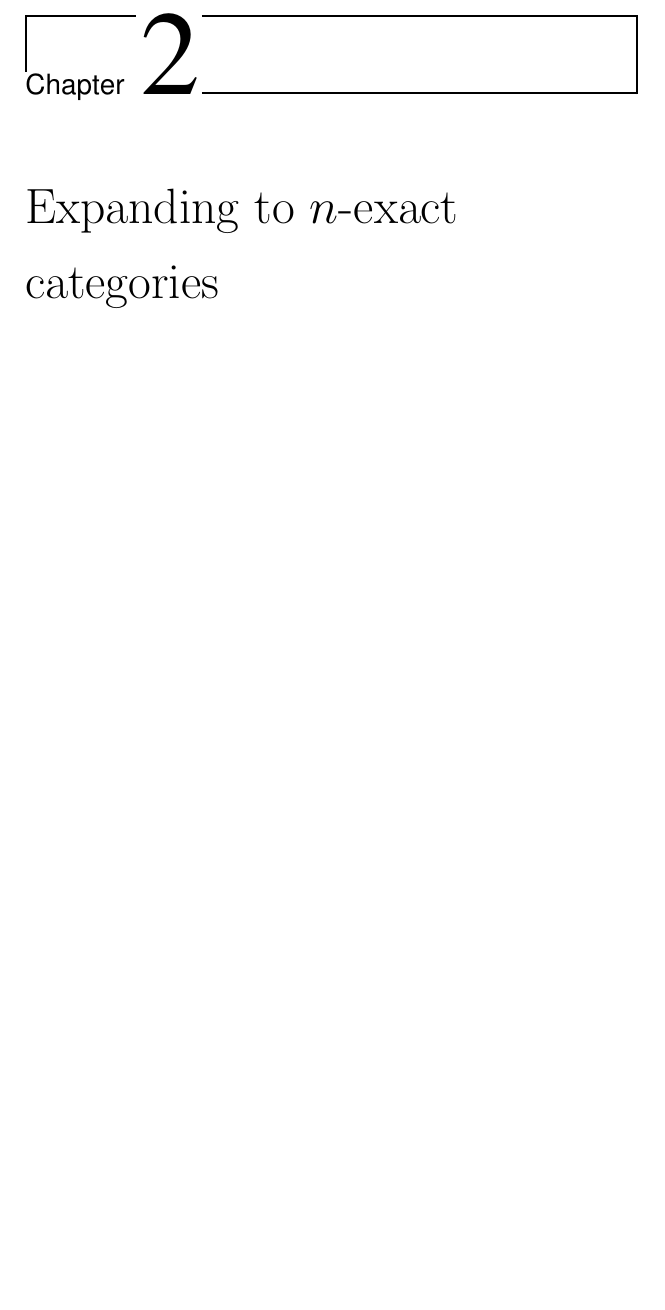
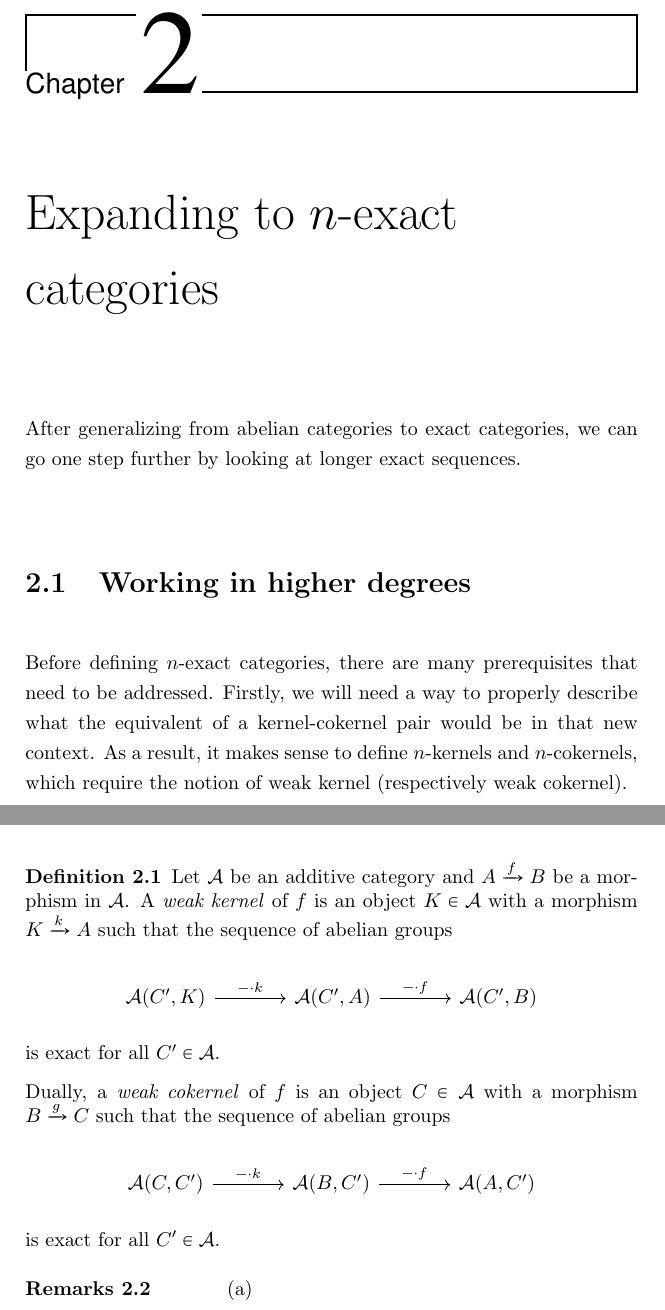
Before and after one commit to tiduseleven/Bachelor-thesis, a LaTeX thesis (main.tex, which reads chapitres/chapter2.tex): part of page 18 of 22 before the commit and two parts of pages 18 and 19 of 22 after it, the two joined at a grey line, cut so that both start at the same text, the shorter picture padded with empty space. Compiled offline with pdfLaTeX; a LaTeX package or settings file that is missing is left out.

Commit message:
First part of chapter 2

```diff
--- a/chapitres/chapter2.tex
+++ b/chapitres/chapter2.tex
@@ -1 +1,34 @@
 \chapter{Expanding to $n$-exact categories}\label{chapter:nexact}
+After generalizing from abelian categories to exact categories, we can go one step further by looking at longer exact sequences.
+
+\section{Working in higher degrees}
+Before defining $n$-exact categories, there are many prerequisites that need to be addressed. Firstly, we will need a way to properly describe what the equivalent of a kernel-cokernel pair would be in that new context. As a result, it makes sense to define $n$-kernels and $n$-cokernels, which require the notion of weak kernel (respectively weak cokernel).
+
+\begin{defn}
+    Let $\cat{A}$ be an additive category and $A \xra{f} B$ be a morphism in $\cat{A}$. A \emph{weak kernel} of $f$ is an object $K \in \cat{A}$ with a morphism $K \xra{k} A$ such that the sequence of abelian groups
+
+    % https://q.uiver.app/#q=WzAsMyxbMCwwLCJcXGNhdHtBfShDJyxLKSJdLFsyLDAsIlxcY2F0e0F9KEMnLEEpIl0sWzQsMCwiXFxjYXR7QX0oQycsQikiXSxbMCwxLCItIFxcY2RvdCBrIl0sWzEsMiwiLSBcXGNkb3QgZiJdXQ==
+    \[\begin{tikzcd}[ampersand replacement=\&,sep=scriptsize]
+        {\cat{A}(C',K)} \&\& {\cat{A}(C',A)} \&\& {\cat{A}(C',B)}
+        \arrow["{- \cdot k}", from=1-1, to=1-3]
+        \arrow["{- \cdot f}", from=1-3, to=1-5]
+    \end{tikzcd}\]
+
+    is exact for all $C'\in \cat{A}$.
+
+    Dually, a \emph{weak cokernel} of $f$ is an object $C \in \cat{A}$ with a morphism $B \xra{g} C$ such that the sequence of abelian groups
+
+    \[\begin{tikzcd}[ampersand replacement=\&,sep=scriptsize]
+        {\cat{A}(C,C')} \&\& {\cat{A}(B,C')} \&\& {\cat{A}(A,C')}
+        \arrow["{- \cdot k}", from=1-1, to=1-3]
+        \arrow["{- \cdot f}", from=1-3, to=1-5]
+    \end{tikzcd}\]
+
+    is exact for all $C' \in \cat{A}$.
+\end{defn}
+
+\begin{rmks}
+    \begin{enumerate}[label = (\alph*)]
+        \item
+    \end{enumerate}
+\end{rmks}
```
